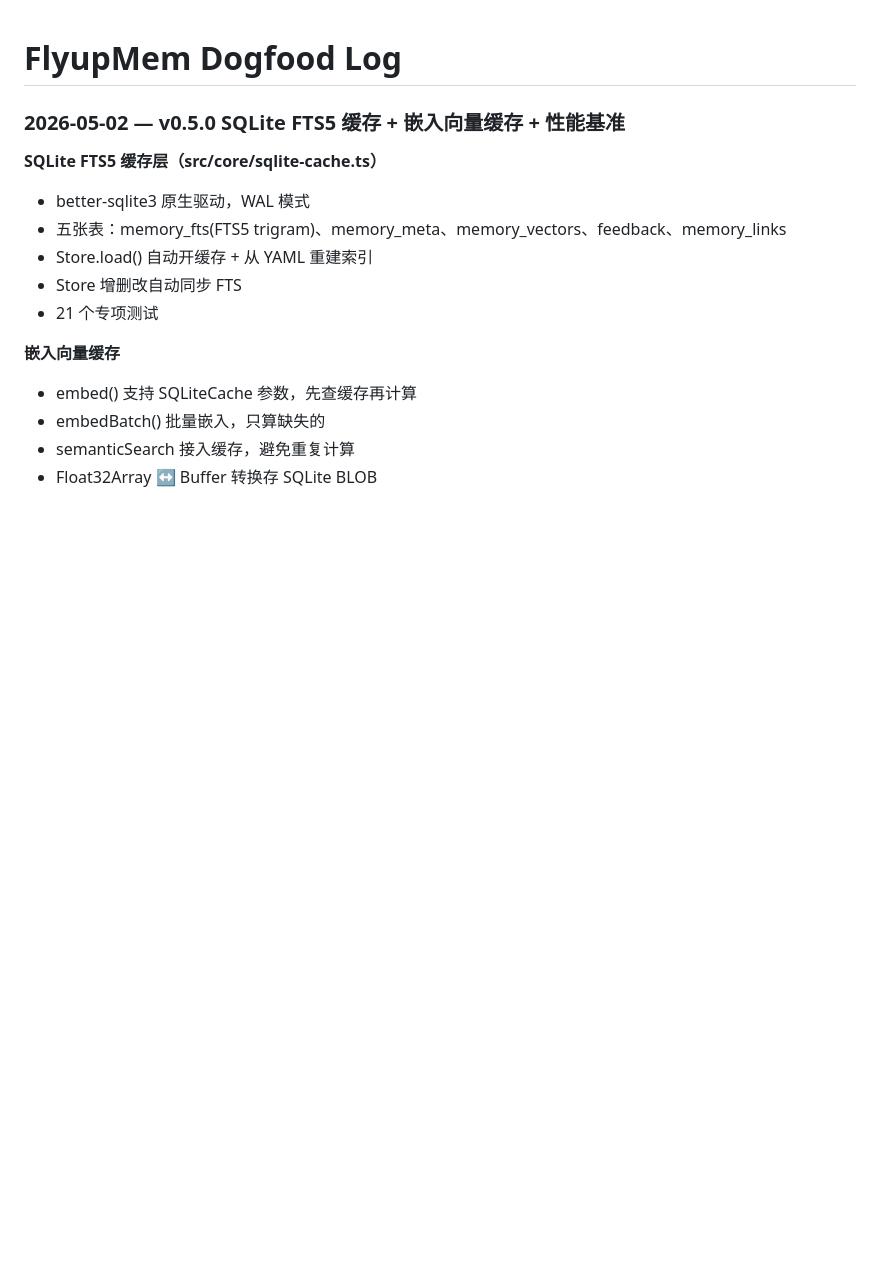
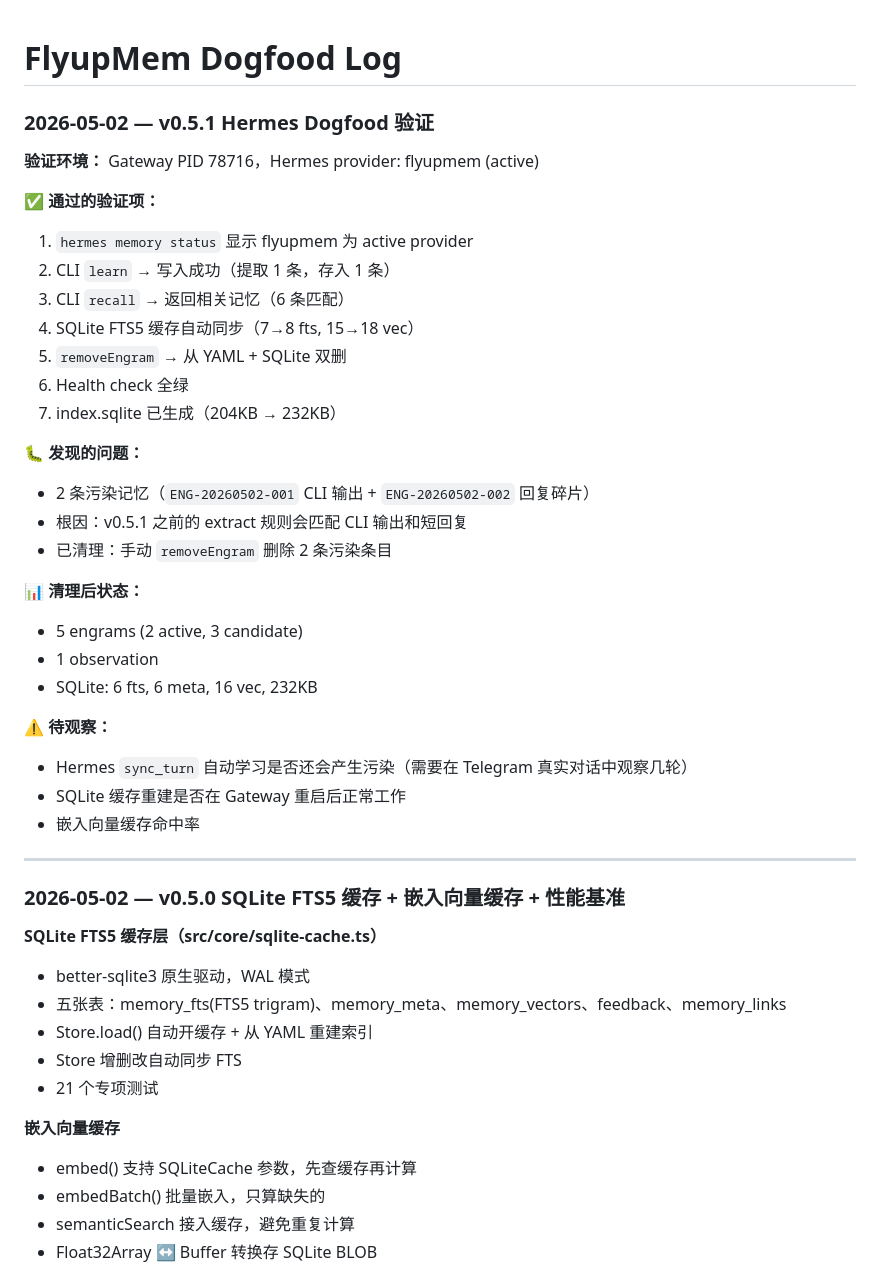
Before and after one commit to revie999/FlyupMem, a Markdown page: DOGFOOD.md, the part around the change. GitHub-like rendering; blank space fills up the shorter version.

Commit message:
docs: v0.5.1 dogfood verification log
- Hermes provider active, learn/recall/SQLite all working
- Found and cleaned 2 polluted engrams (CLI output + response fragment)
- SQLite cache: 6 fts, 6 meta, 16 vec, 232KB
- Pending: observe sync_turn pollution in real Telegram conversations

```diff
--- a/DOGFOOD.md
+++ b/DOGFOOD.md
@@ -1,4 +1,34 @@
 # FlyupMem Dogfood Log
+
+### 2026-05-02 — v0.5.1 Hermes Dogfood 验证
+
+**验证环境：** Gateway PID 78716，Hermes provider: flyupmem (active)
+
+**✅ 通过的验证项：**
+1. `hermes memory status` 显示 flyupmem 为 active provider
+2. CLI `learn` → 写入成功（提取 1 条，存入 1 条）
+3. CLI `recall` → 返回相关记忆（6 条匹配）
+4. SQLite FTS5 缓存自动同步（7→8 fts, 15→18 vec）
+5. `removeEngram` → 从 YAML + SQLite 双删
+6. Health check 全绿
+7. index.sqlite 已生成（204KB → 232KB）
+
+**🐛 发现的问题：**
+- 2 条污染记忆（`ENG-20260502-001` CLI 输出 + `ENG-20260502-002` 回复碎片）
+- 根因：v0.5.1 之前的 extract 规则会匹配 CLI 输出和短回复
+- 已清理：手动 `removeEngram` 删除 2 条污染条目
+
+**📊 清理后状态：**
+- 5 engrams (2 active, 3 candidate)
+- 1 observation
+- SQLite: 6 fts, 6 meta, 16 vec, 232KB
+
+**⚠️ 待观察：**
+- Hermes `sync_turn` 自动学习是否还会产生污染（需要在 Telegram 真实对话中观察几轮）
+- SQLite 缓存重建是否在 Gateway 重启后正常工作
+- 嵌入向量缓存命中率
+
+---
 
 ### 2026-05-02 — v0.5.0 SQLite FTS5 缓存 + 嵌入向量缓存 + 性能基准
 
```
